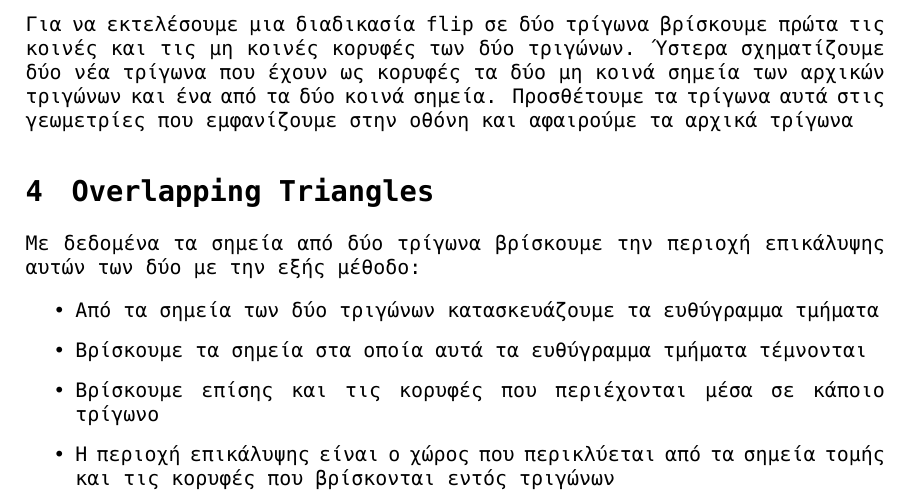
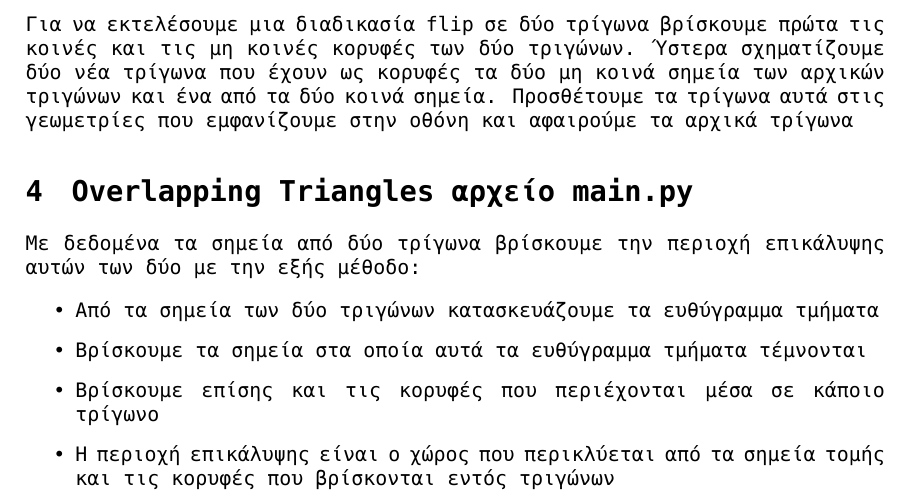
Before and after one commit to alk-alyss/computer-geometry, a LaTeX document (lab2/report.tex): part of page 2 of 2, cut so that both start at the same text. Compiled offline with XeLaTeX; a missing font is replaced by an installed copy or a similar font.

Commit message:
write lab2 report

```diff
--- a/lab2/report.tex
+++ b/lab2/report.tex
@@ -98,7 +98,7 @@ $ Ax = b$
 Προσθέτουμε τα τρίγωνα αυτά στις γεωμετρίες που εμφανίζουμε στην οθόνη και αφαιρούμε τα
 αρχικά τρίγωνα
 
-\section{Overlapping Triangles}
+\section{Overlapping Triangles αρχείο main.py}
 Με δεδομένα τα σημεία από δύο τρίγωνα βρίσκουμε την περιοχή επικάλυψης αυτών των δύο με
 την εξής μέθοδο:
 
```
Also changed, not shown: lab2/report.pdf.
